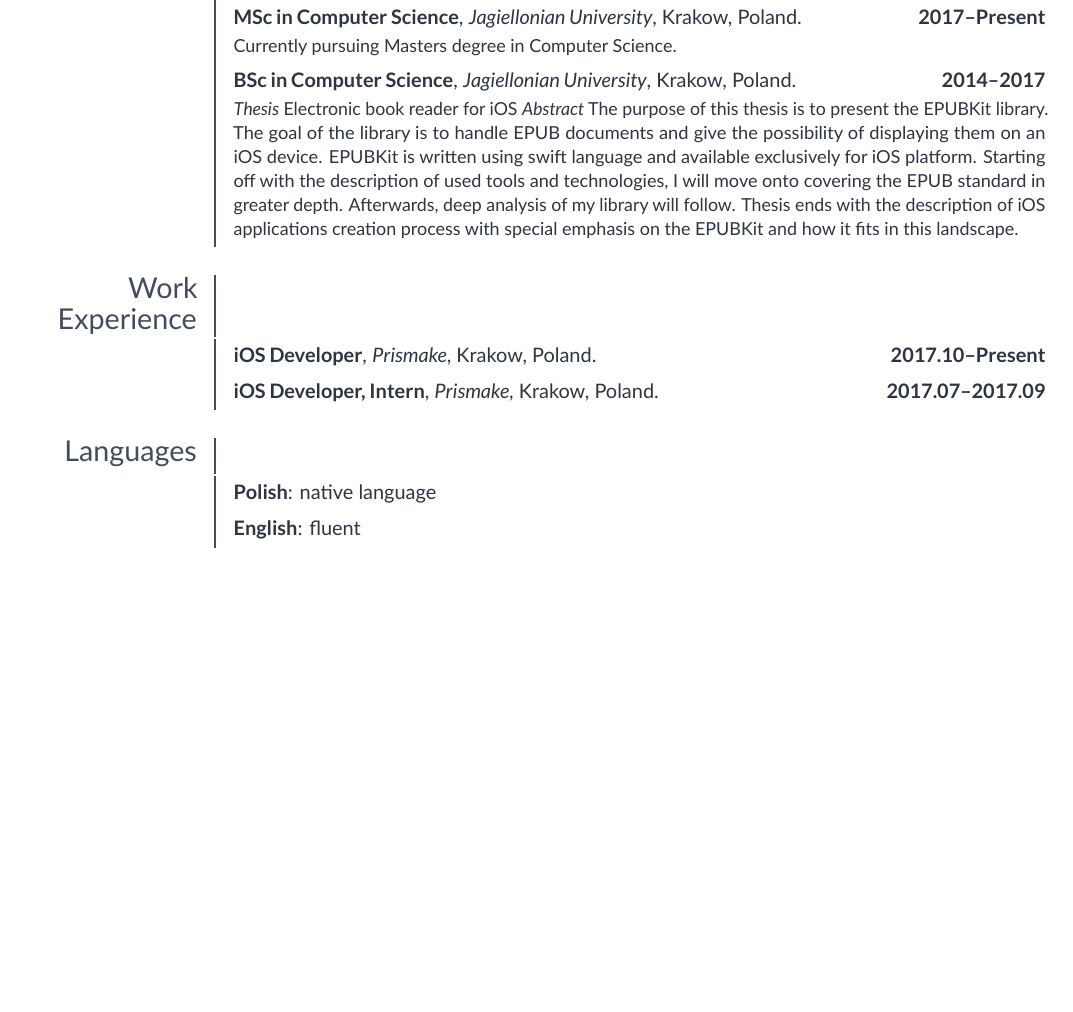
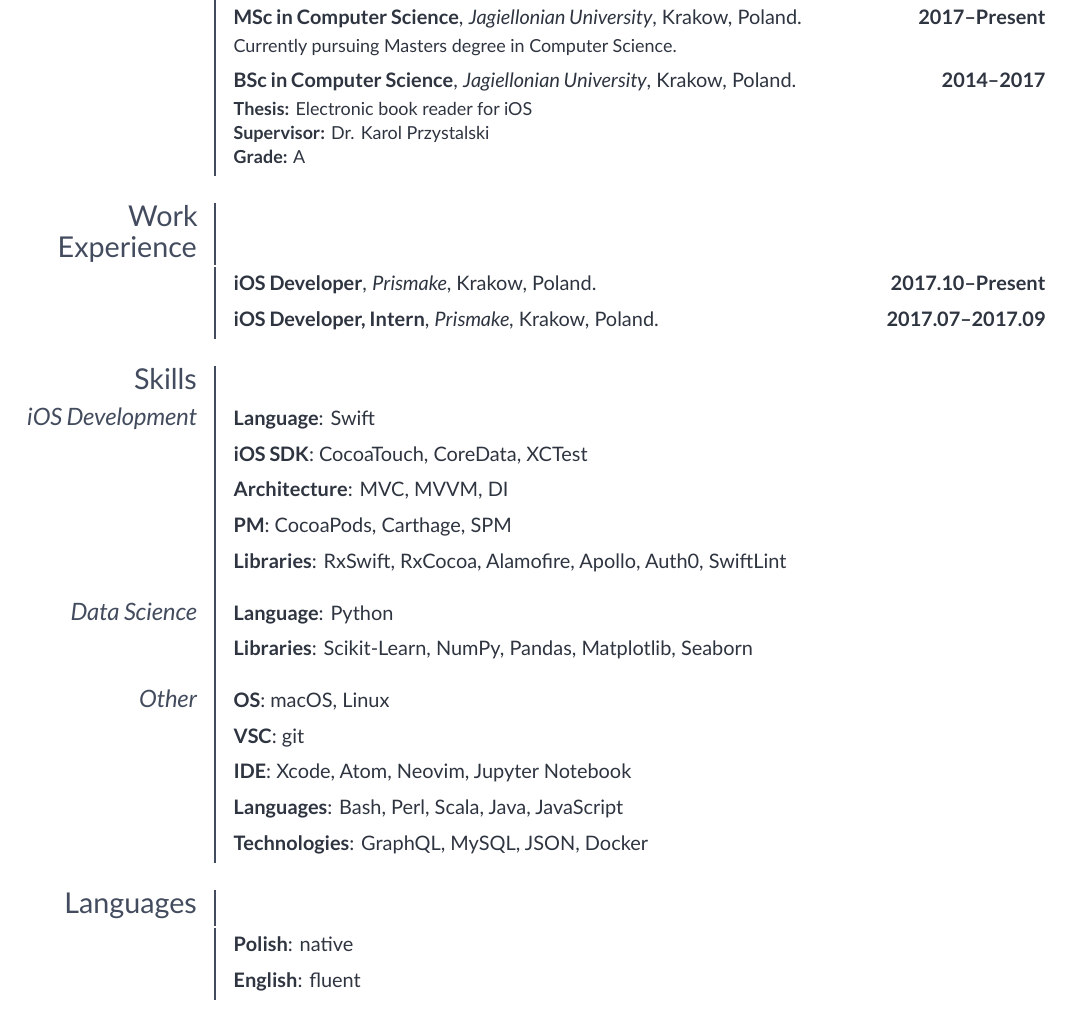
Before and after one commit to witekbobrowski/cv, a LaTeX CV (witekbobrowski-cv.tex, which reads sections/education.tex, sections/languages.tex, sections/skills.tex): part of the page, cut so that both start at the same text, the shorter picture padded with empty space. The pictures show the PDF file witekbobrowski-cv.pdf that the author committed with the source.

Commit message:
Add skills section.

```diff
--- a/sections/education.tex
+++ b/sections/education.tex
@@ -5,6 +5,7 @@
 {Currently pursuing Masters degree in Computer Science.}
 
 \cventry{2014--2017}{BSc in Computer Science}{Jagiellonian University}{Krakow, Poland}{}{
-  \emph{Thesis} \href{https://www.apd.uj.edu.pl/diplomas/118017/}{Electronic book reader for iOS}
-  \emph{Abstract} The purpose of this thesis is to present the EPUBKit library. The goal of the library is to handle EPUB documents and give the possibility of displaying them on an iOS device. EPUBKit is written using swift language and available exclusively for iOS platform. Starting off with the description of used tools and technologies, I will move onto covering the EPUB standard in greater depth. Afterwards, deep analysis of my library will follow. Thesis ends with the description of iOS applications creation process with special emphasis on the EPUBKit and how it fits in this landscape.
+  \textbf{Thesis:} \href{https://www.apd.uj.edu.pl/diplomas/118017/}{Electronic book reader for iOS}
+  \newline\textbf{Supervisor:} Dr. Karol Przystalski
+  \newline\textbf{Grade:} A
 }
--- a/sections/languages.tex
+++ b/sections/languages.tex
@@ -1,6 +1,6 @@
 \section{Languages}
 % \cvlanguage{language}{level}{description}
 
-\cvlanguage{Polish}{native language}{}
+\cvlanguage{Polish}{native}{}
 
 \cvlanguage{English}{fluent}{}
--- /dev/null
+++ b/sections/skills.tex
@@ -0,0 +1,19 @@
+\section{Skills}
+
+\subsection{iOS Development}
+\cvline{Language}{Swift}
+\cvline{iOS SDK}{CocoaTouch, CoreData, XCTest}
+\cvline{Architecture}{MVC, MVVM, DI}
+\cvline{PM}{CocoaPods, Carthage, SPM}
+\cvline{Libraries}{RxSwift, RxCocoa, Alamofire, Apollo, Auth0, SwiftLint}
+
+\subsection{Data Science}
+\cvline{Language}{Python}
+\cvline{Libraries}{Scikit-Learn, NumPy, Pandas, Matplotlib, Seaborn}
+
+\subsection{Other}
+\cvline{OS}{macOS, Linux}
+\cvline{VSC}{git}
+\cvline{IDE}{Xcode, Atom, Neovim, Jupyter Notebook}
+\cvline{Languages}{Bash, Perl, Scala, Java, JavaScript}
+\cvline{Technologies}{GraphQL, MySQL, JSON, Docker}
```
Also changed, not shown: witekbobrowski-cv.tex (+1 -0 lines), witekbobrowski-cv.pdf.
